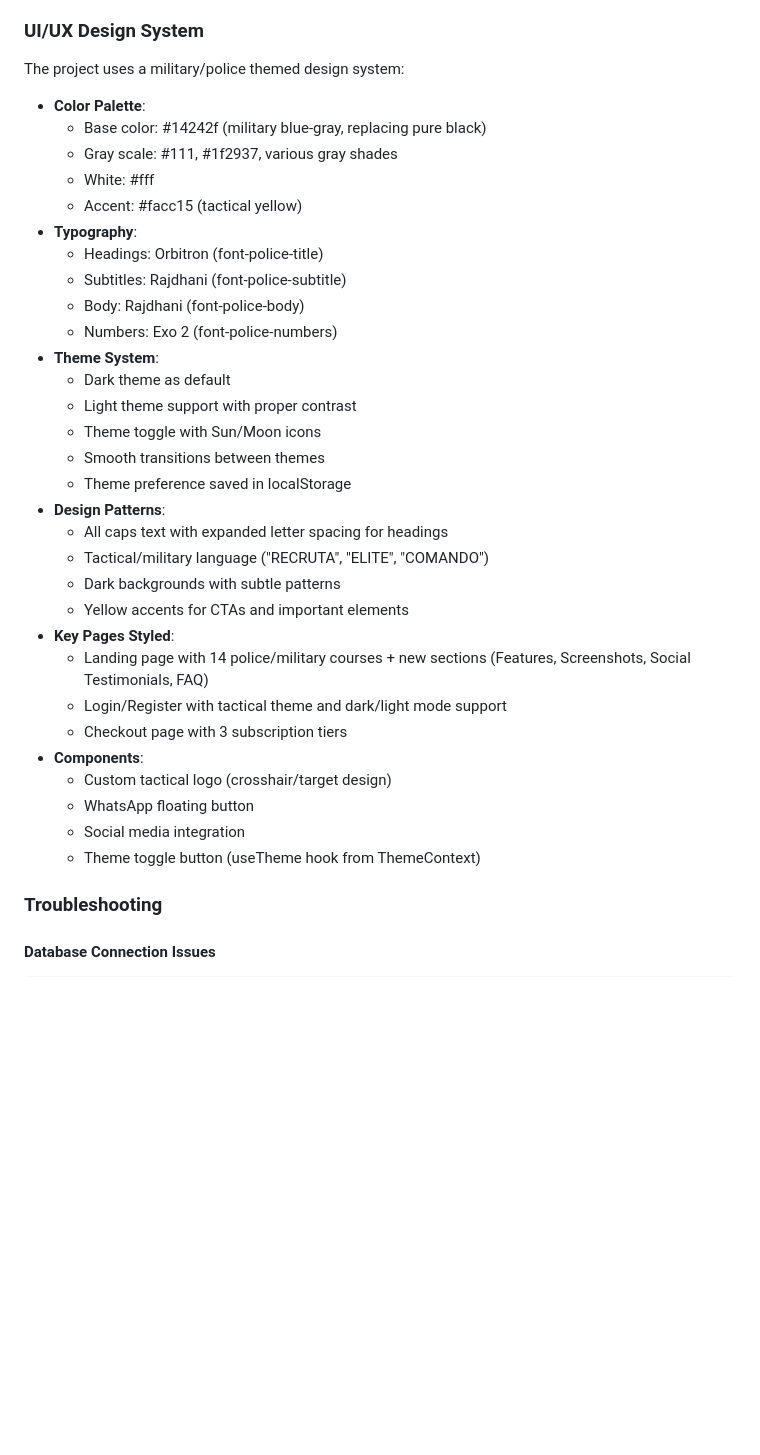
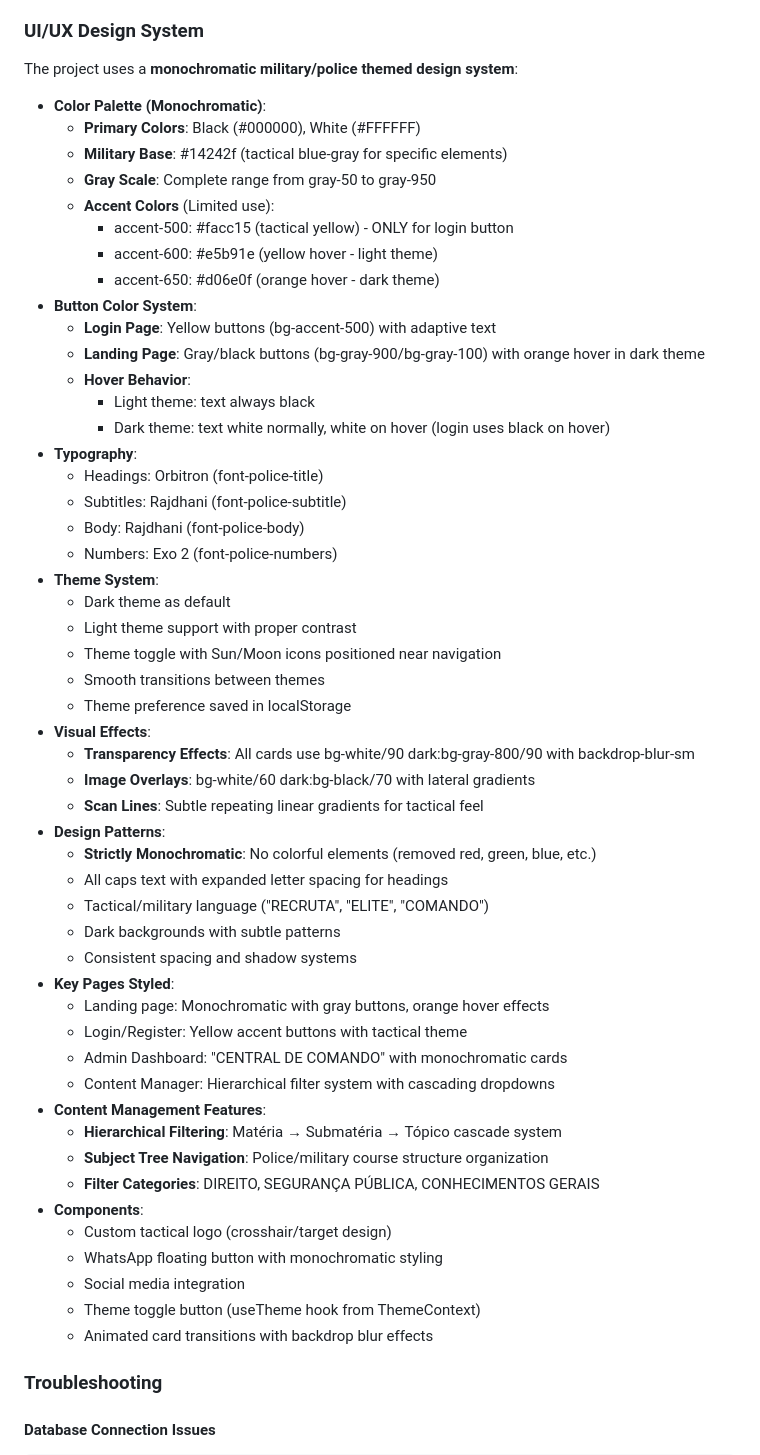
Before and after one commit to xkayo32/flash-site-cursors, a Markdown page: CLAUDE.md, the part around the change. Rendered like a GitHub page; blank space fills up the shorter version.

Commit message:
docs: atualizar CLAUDE.md com sistema de design monocromático
- Documentar paleta de cores monochromática (preto, branco, cinzas)
- Especificar sistema de botões diferenciado entre login e landing
- Detalhar efeitos de transparência e backdrop blur
- Incluir sistema de filtros hierárquicos do content manager
- Definir padrões de hover e comportamento de texto
- Remover referências a elementos coloridos

🤖 Generated with [Claude Code](https://claude.ai/code)

Co-Authored-By: Claude <noreply@anthropic.com>

```diff
--- a/CLAUDE.md
+++ b/CLAUDE.md
@@ -198,13 +198,22 @@ When working with Claude Code agents for better code quality:
 - PostgreSQL port 5532 is custom to avoid conflicts with default 5432
 
 ### UI/UX Design System
-The project uses a military/police themed design system:
+The project uses a **monochromatic military/police themed design system**:
 
-- **Color Palette**:
-  - Base color: #14242f (military blue-gray, replacing pure black)
-  - Gray scale: #111, #1f2937, various gray shades
-  - White: #fff
-  - Accent: #facc15 (tactical yellow)
+- **Color Palette (Monochromatic)**:
+  - **Primary Colors**: Black (#000000), White (#FFFFFF)
+  - **Military Base**: #14242f (tactical blue-gray for specific elements)
+  - **Gray Scale**: Complete range from gray-50 to gray-950
+  - **Accent Colors** (Limited use):
+    - accent-500: #facc15 (tactical yellow) - ONLY for login button
+    - accent-600: #e5b91e (yellow hover - light theme)
+    - accent-650: #d06e0f (orange hover - dark theme)
+- **Button Color System**:
+  - **Login Page**: Yellow buttons (bg-accent-500) with adaptive text
+  - **Landing Page**: Gray/black buttons (bg-gray-900/bg-gray-100) with orange hover in dark theme
+  - **Hover Behavior**:
+    - Light theme: text always black
+    - Dark theme: text white normally, white on hover (login uses black on hover)
 - **Typography**:
   - Headings: Orbitron (font-police-title)
   - Subtitles: Rajdhani (font-police-subtitle)
@@ -213,23 +222,34 @@ The project uses a military/police themed design system:
 - **Theme System**:
   - Dark theme as default
   - Light theme support with proper contrast
-  - Theme toggle with Sun/Moon icons
+  - Theme toggle with Sun/Moon icons positioned near navigation
   - Smooth transitions between themes
   - Theme preference saved in localStorage
+- **Visual Effects**:
+  - **Transparency Effects**: All cards use bg-white/90 dark:bg-gray-800/90 with backdrop-blur-sm
+  - **Image Overlays**: bg-white/60 dark:bg-black/70 with lateral gradients
+  - **Scan Lines**: Subtle repeating linear gradients for tactical feel
 - **Design Patterns**:
+  - **Strictly Monochromatic**: No colorful elements (removed red, green, blue, etc.)
   - All caps text with expanded letter spacing for headings
   - Tactical/military language ("RECRUTA", "ELITE", "COMANDO")
   - Dark backgrounds with subtle patterns
-  - Yellow accents for CTAs and important elements
+  - Consistent spacing and shadow systems
 - **Key Pages Styled**:
-  - Landing page with 14 police/military courses + new sections (Features, Screenshots, Social Testimonials, FAQ)
-  - Login/Register with tactical theme and dark/light mode support
-  - Checkout page with 3 subscription tiers
+  - Landing page: Monochromatic with gray buttons, orange hover effects
+  - Login/Register: Yellow accent buttons with tactical theme
+  - Admin Dashboard: "CENTRAL DE COMANDO" with monochromatic cards
+  - Content Manager: Hierarchical filter system with cascading dropdowns
+- **Content Management Features**:
+  - **Hierarchical Filtering**: Matéria → Submatéria → Tópico cascade system
+  - **Subject Tree Navigation**: Police/military course structure organization
+  - **Filter Categories**: DIREITO, SEGURANÇA PÚBLICA, CONHECIMENTOS GERAIS
 - **Components**:
   - Custom tactical logo (crosshair/target design)
-  - WhatsApp floating button
+  - WhatsApp floating button with monochromatic styling
   - Social media integration
   - Theme toggle button (useTheme hook from ThemeContext)
+  - Animated card transitions with backdrop blur effects
 
 ### Troubleshooting
 
```
